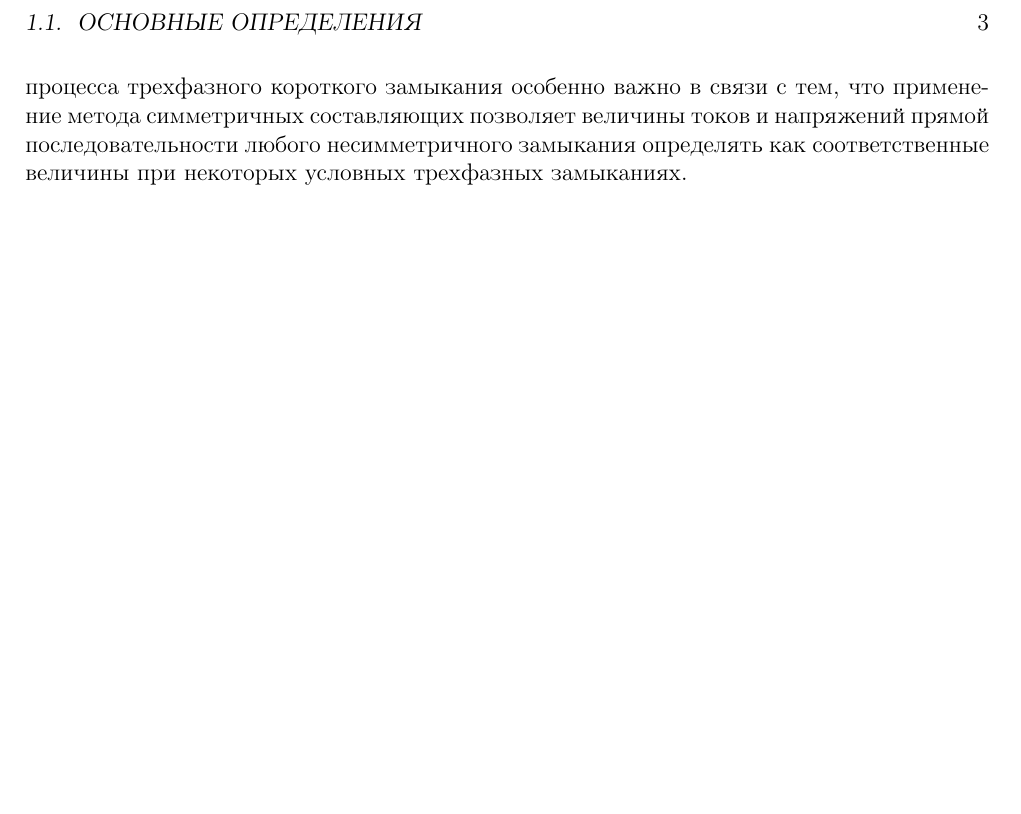
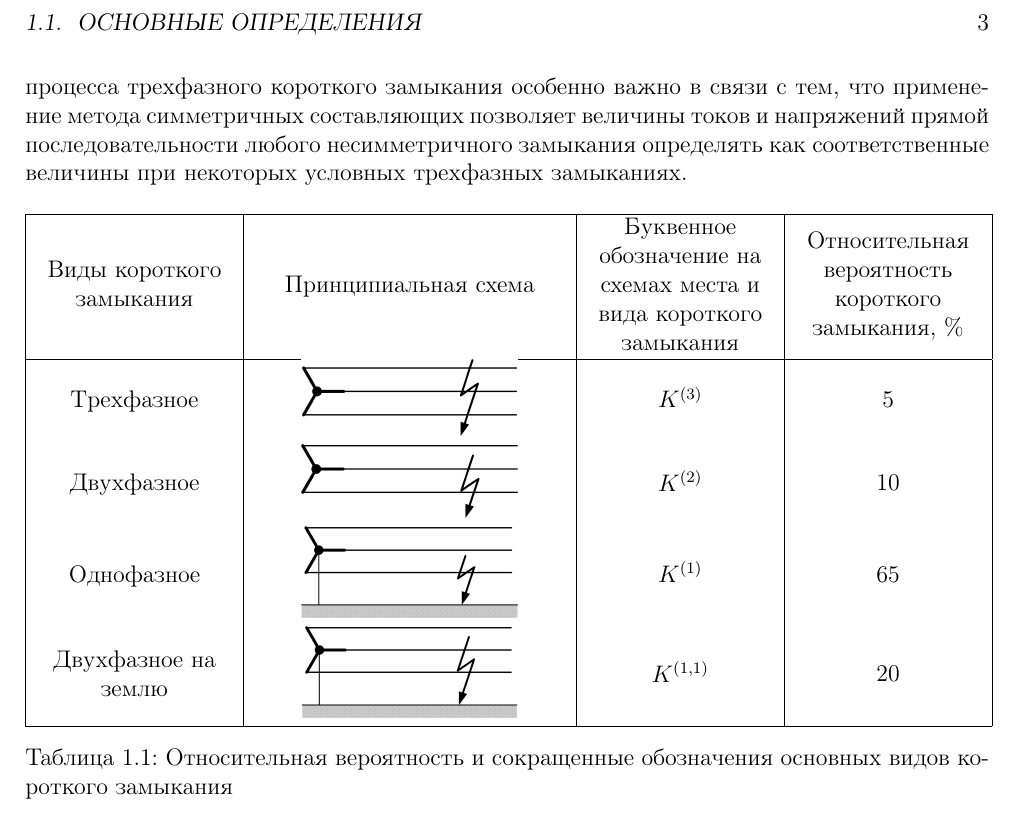
Before and after one commit to wyfinger/Ulianov1970, a LaTeX book (main.tex, which reads tex/chapter01.tex): part of page 9 of 12, cut so that both start at the same text, the shorter picture padded with empty space. Compiled offline with pdfLaTeX; a LaTeX package or settings file that is missing is left out.

Commit message:
Таблица 1-1

```diff
--- a/main.tex
+++ b/main.tex
@@ -7,6 +7,7 @@
 \usepackage{wrapfig}   % обтекаемые текстом блоки
 \usepackage{soulutf8}  % выделение текста
 \usepackage{xcolor}    % выделение цветом
+\usepackage{array}
 
 %\usepackage[dvips]{graphicx}
 %\graphicspath{{pic/}}
--- a/tex/chapter01.tex
+++ b/tex/chapter01.tex
@@ -53,3 +53,19 @@
 Многолетняя аварийная статистика по союзным и зарубежным системам показывает, что при глухозаземленной нейтрали относительная вероятность различных основных видов короткого замыкания характеризуется примерными данными табл. \colorbox{red}{1-1} В той же таблице показаны рекомендуемые сокращенные обозначения каждого вида короткого замыкания.
 
 Как видно из этой таблицы, подавляющее число коротких замыканий связано с замыканием на землю, в то время как трехфазное короткое замыкание является очень редким. Однако отсюда было бы неправильным делать вывод, что трехфазное короткое замыкание можно вообще оставить без внимания. Поскольку оно все же возможно, с ним следует считаться, тем более что оно иногда может быть решающим для окончательного суждения относительно возможности работы в условиях короткого замыкания. Само изучение процесса трехфазного короткого замыкания особенно важно в связи с тем, что применение метода симметричных составляющих позволяет величины токов и напряжений прямой последовательности любого несимметричного замыкания определять как соответственные величины при некоторых условных трехфазных замыканиях.
+
+\begin{table}[h]
+	\centering
+	\begin{tabular}{|>{\centering\arraybackslash}m{0.2\linewidth}|>{\centering\arraybackslash}m{0.32\linewidth}|>{\centering\arraybackslash}m{0.19\linewidth}|>{\centering\arraybackslash}m{0.19\linewidth}|}
+		\hline
+		Виды короткого замыкания & Принципиальная схема & Буквенное обозначение на схемах места и вида короткого замыкания & Относительная вероятность короткого замыкания, \% \\
+		\hline
+		Трехфазное & \includegraphics[width=0.7\linewidth]{pic/1-2-1} & $ K^{(3)} $ & 5 \\
+		Двухфазное & \includegraphics[width=0.7\linewidth]{pic/1-2-2} & $ K^{(2)} $ & 10 \\
+		Однофазное & \includegraphics[width=0.7\linewidth]{pic/1-2-3} & $ K^{(1)} $ & 65 \\
+		Двухфазное на землю & \includegraphics[width=0.7\linewidth]{pic/1-2-4} & $ K^{(1,1)} $ & 20 \\
+		\hline
+	\end{tabular}
+	\caption{Относительная вероятность и сокращенные обозначения основных видов короткого замыкания}
+	\label{tabl:veroiatnost-kz}
+\end{table}
```
Also changed, not shown: main.pdf, pic/1-2-1.png (added), pic/1-2-2.png (added), pic/1-2-3.png (added), pic/1-2-4.png (added), tex/chapter01.tex (8 more changed lines), 4 other files.
